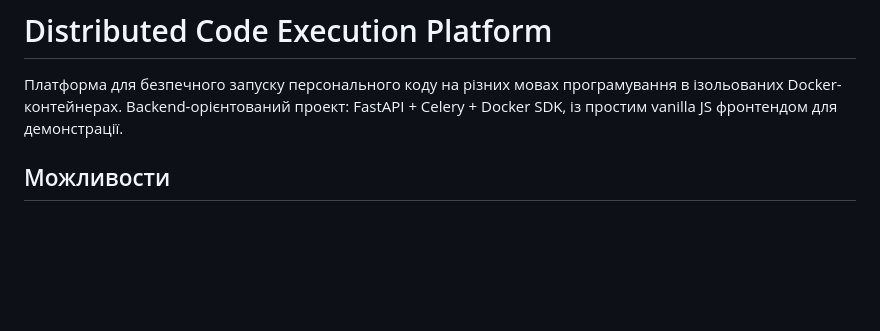
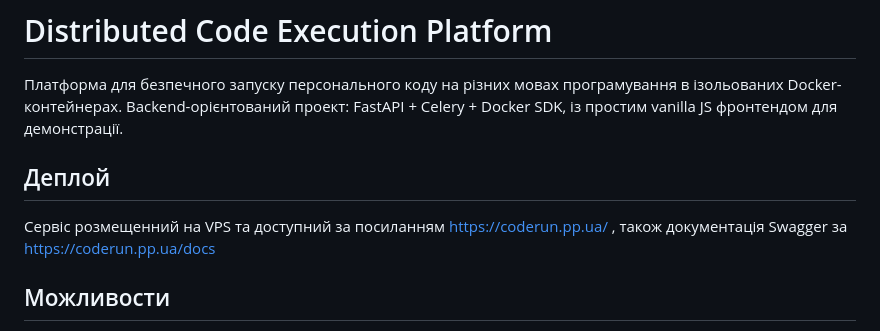
Before and after one commit to Polkovniku/Distributed-Code-Execution-Platform, a Markdown page: README.md, the part around one of its changes. GitHub-like rendering; blank space fills up the shorter version.

Commit message:
Update README with deployment info and example
Added deployment information and example usage section to README.

```diff
--- a/README.md
+++ b/README.md
@@ -1,6 +1,9 @@
 # Distributed Code Execution Platform
 
 Платформа для безпечного запуску персонального коду на різних мовах програмування в ізольованих Docker-контейнерах. Backend-орієнтований проект: FastAPI + Celery + Docker SDK, із простим vanilla JS фронтендом для демонстрації.
+
+## Деплой
+Сервіс розмещенний на VPS та доступний за посиланням https://coderun.pp.ua/ , також  документація Swagger за https://coderun.pp.ua/docs
 
 ## Можливости
 
```
Also changed, not shown: other parts of README.md (+5 -0 lines).
